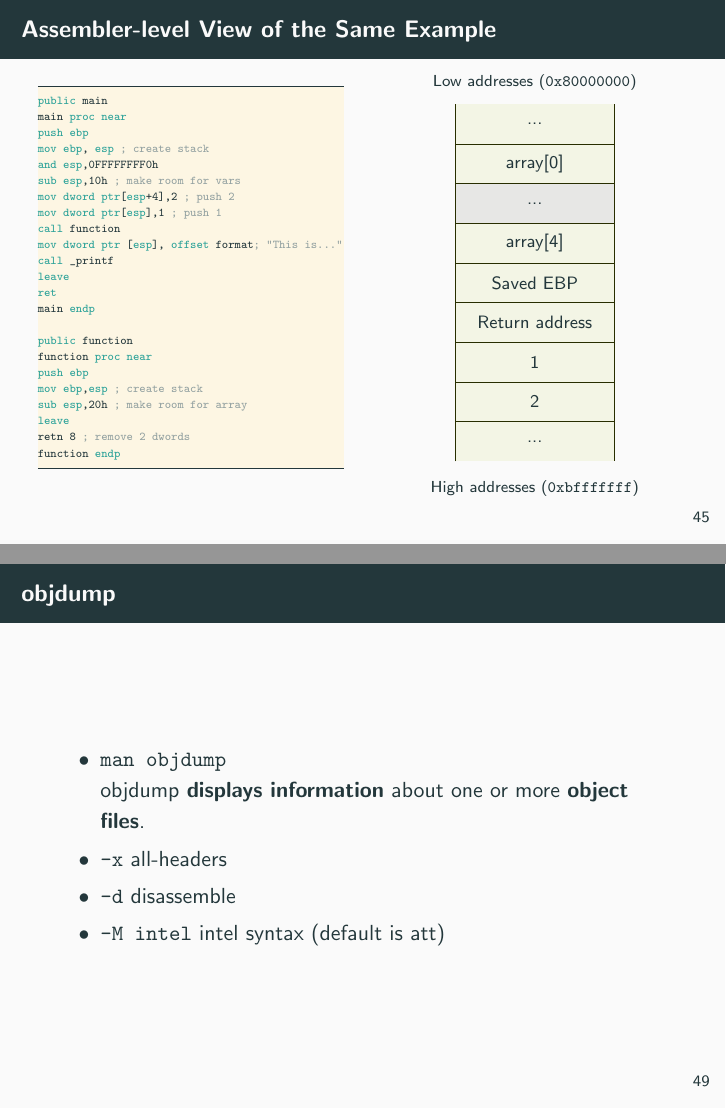
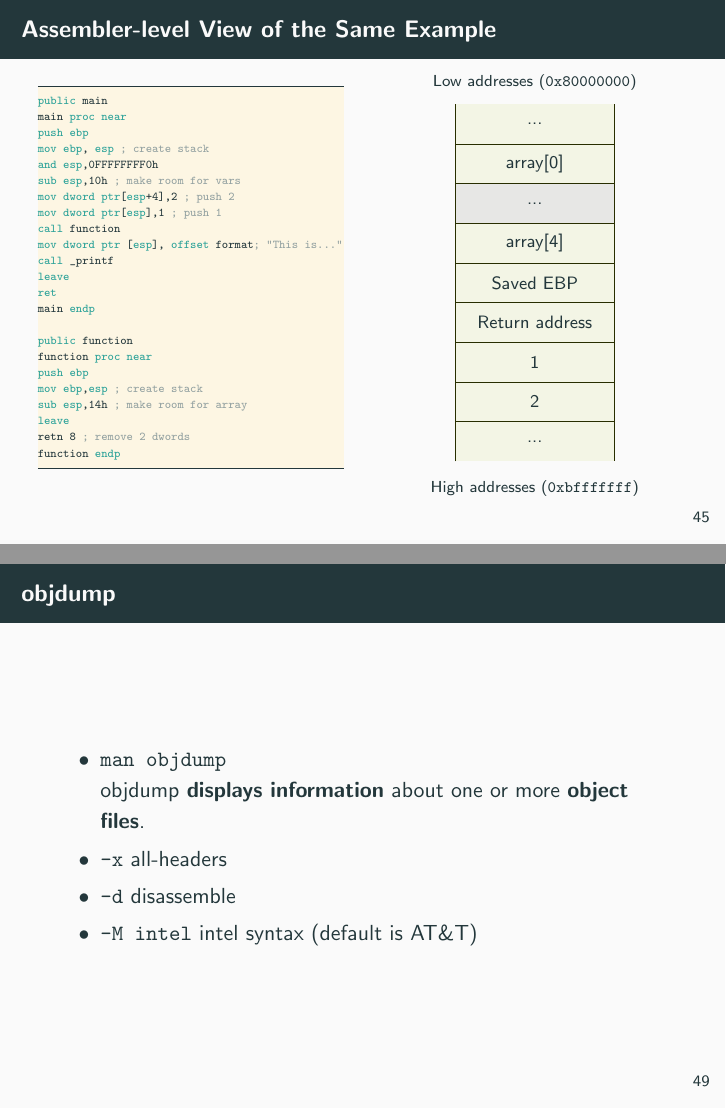
Before and after one commit to necst/x86-crash-course, LaTeX slides (x86-crash-course.tex): pages 57 and 62 of 71, joined at a grey line. Compiled offline with pdfLaTeX.

Commit message:
Microfixì

```diff
--- a/x86-crash-course.tex
+++ b/x86-crash-course.tex
@@ -1041,7 +1041,7 @@ public function
 function proc near
 push ebp
 mov ebp,esp ; create stack
-sub esp,20h ; make room for array
+sub esp,14h ; make room for array
 leave
 retn 8 ; remove 2 dwords
 function endp
@@ -1165,7 +1165,7 @@ int main (int argc, char** argv) {
 objdump \textbf{displays information} about one or more \textbf{object files}.
   \item{\texttt{-x}} all-headers
   \item{\texttt{-d}} disassemble
-  \item{\texttt{-M intel}} intel syntax (default is att)
+  \item{\texttt{-M intel}} intel syntax (default is AT\&T)
   \end{itemize}
 \end{frame}
 
```
Also changed, not shown: x86-crash-course.pdf.
